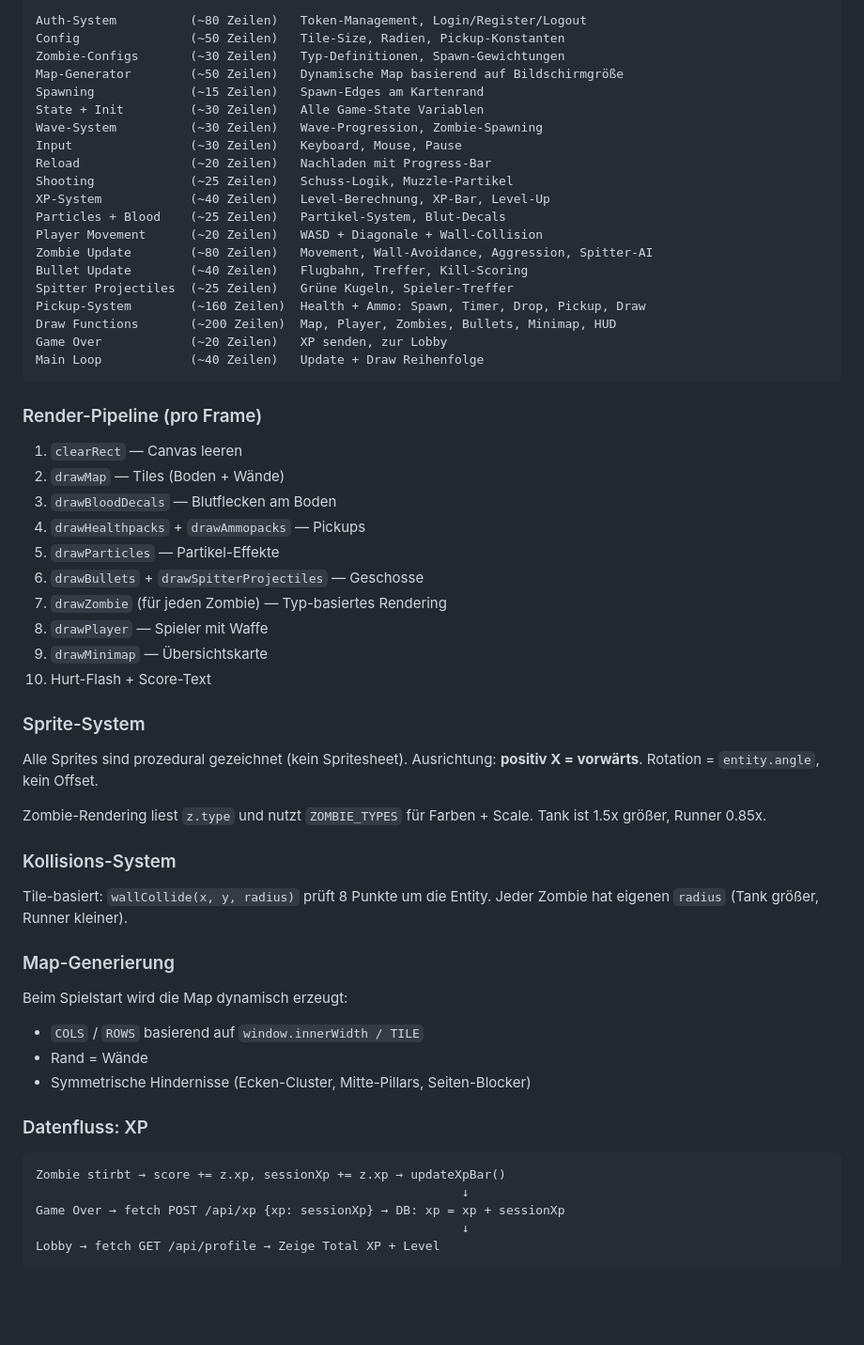
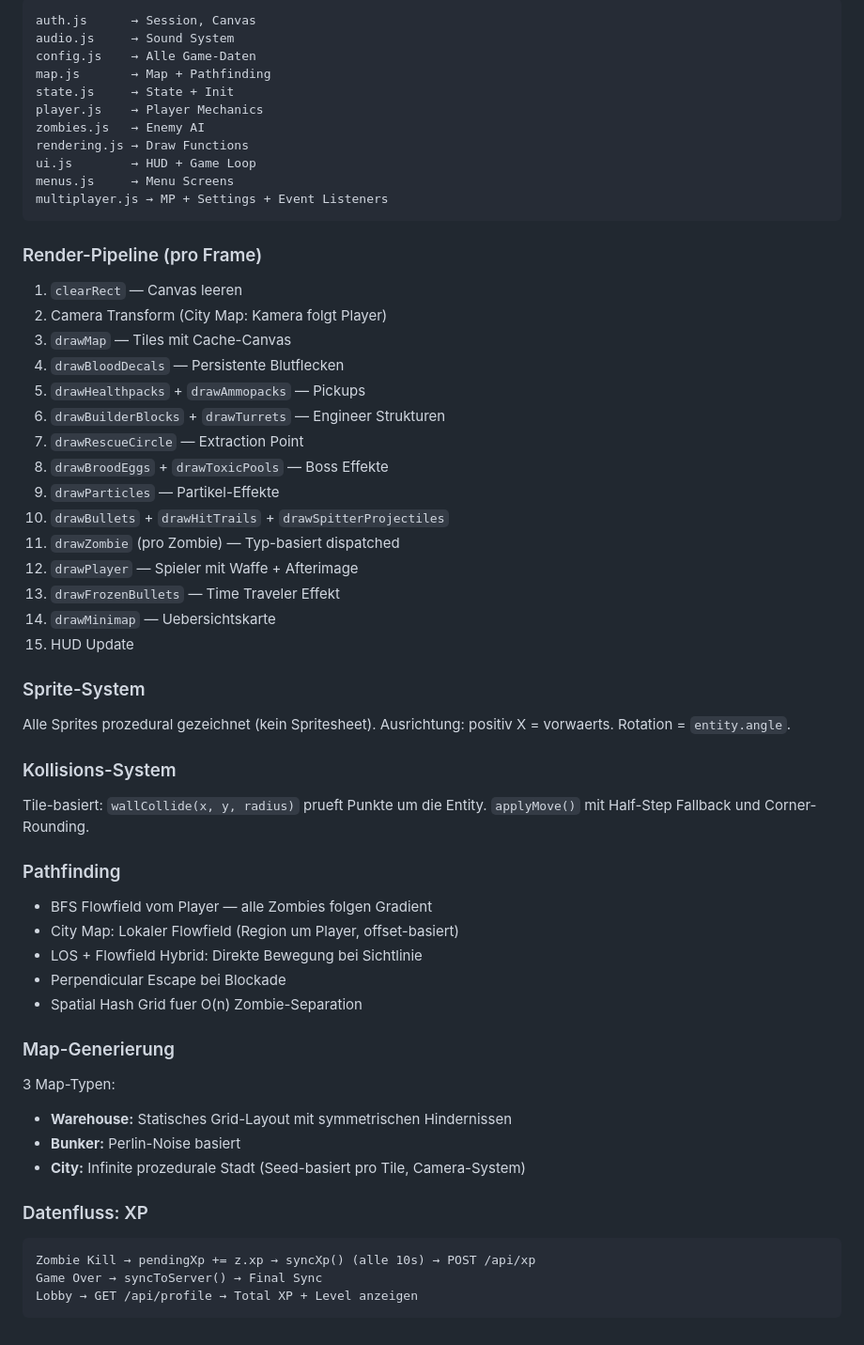
Before and after one commit to leminkozey/zombie-zone, a Markdown page: ARCHITECTURE.md, the part around one of its changes. Shown at 94% size. Drawn GitHub-style; blank space fills up the shorter version.

Commit message:
Update ARCHITECTURE.md to reflect modular file structure

````diff
--- a/ARCHITECTURE.md
+++ b/ARCHITECTURE.md
@@ -56,63 +75,63 @@ Alles in einer Datei — CSS, HTML, JS. Kein Build-Step, kein Bundler.
 
 ```
-Auth-System          (~80 Zeilen)   Token-Management, Login/Register/Logout
-Config               (~50 Zeilen)   Tile-Size, Radien, Pickup-Konstanten
-Zombie-Configs       (~30 Zeilen)   Typ-Definitionen, Spawn-Gewichtungen
-Map-Generator        (~50 Zeilen)   Dynamische Map basierend auf Bildschirmgröße
-Spawning             (~15 Zeilen)   Spawn-Edges am Kartenrand
-State + Init         (~30 Zeilen)   Alle Game-State Variablen
-Wave-System          (~30 Zeilen)   Wave-Progression, Zombie-Spawning
-Input                (~30 Zeilen)   Keyboard, Mouse, Pause
-Reload               (~20 Zeilen)   Nachladen mit Progress-Bar
-Shooting             (~25 Zeilen)   Schuss-Logik, Muzzle-Partikel
-XP-System            (~40 Zeilen)   Level-Berechnung, XP-Bar, Level-Up
-Particles + Blood    (~25 Zeilen)   Partikel-System, Blut-Decals
-Player Movement      (~20 Zeilen)   WASD + Diagonale + Wall-Collision
-Zombie Update        (~80 Zeilen)   Movement, Wall-Avoidance, Aggression, Spitter-AI
-Bullet Update        (~40 Zeilen)   Flugbahn, Treffer, Kill-Scoring
-Spitter Projectiles  (~25 Zeilen)   Grüne Kugeln, Spieler-Treffer
-Pickup-System        (~160 Zeilen)  Health + Ammo: Spawn, Timer, Drop, Pickup, Draw
-Draw Functions       (~200 Zeilen)  Map, Player, Zombies, Bullets, Minimap, HUD
-Game Over            (~20 Zeilen)   XP senden, zur Lobby
-Main Loop            (~40 Zeilen)   Update + Draw Reihenfolge
+auth.js      → Session, Canvas
+audio.js     → Sound System
+config.js    → Alle Game-Daten
+map.js       → Map + Pathfinding
+state.js     → State + Init
+player.js    → Player Mechanics
+zombies.js   → Enemy AI
+rendering.js → Draw Functions
+ui.js        → HUD + Game Loop
+menus.js     → Menu Screens
+multiplayer.js → MP + Settings + Event Listeners
 ```
 
 ### Render-Pipeline (pro Frame)
 
 1. `clearRect` — Canvas leeren
-2. `drawMap` — Tiles (Boden + Wände)
-3. `drawBloodDecals` — Blutflecken am Boden
-4. `drawHealthpacks` + `drawAmmopacks` — Pickups
-5. `drawParticles` — Partikel-Effekte
-6. `drawBullets` + `drawSpitterProjectiles` — Geschosse
-7. `drawZombie` (für jeden Zombie) — Typ-basiertes Rendering
-8. `drawPlayer` — Spieler mit Waffe
-9. `drawMinimap` — Übersichtskarte
-10. Hurt-Flash + Score-Text
+2. Camera Transform (City Map: Kamera folgt Player)
+3. `drawMap` — Tiles mit Cache-Canvas
+4. `drawBloodDecals` — Persistente Blutflecken
+5. `drawHealthpacks` + `drawAmmopacks` — Pickups
+6. `drawBuilderBlocks` + `drawTurrets` — Engineer Strukturen
+7. `drawRescueCircle` — Extraction Point
+8. `drawBroodEggs` + `drawToxicPools` — Boss Effekte
+9. `drawParticles` — Partikel-Effekte
+10. `drawBullets` + `drawHitTrails` + `drawSpitterProjectiles`
+11. `drawZombie` (pro Zombie) — Typ-basiert dispatched
+12. `drawPlayer` — Spieler mit Waffe + Afterimage
+13. `drawFrozenBullets` — Time Traveler Effekt
+14. `drawMinimap` — Uebersichtskarte
+15. HUD Update
 
 ### Sprite-System
 
-Alle Sprites sind prozedural gezeichnet (kein Spritesheet). Ausrichtung: **positiv X = vorwärts**. Rotation = `entity.angle`, kein Offset.
-
-Zombie-Rendering liest `z.type` und nutzt `ZOMBIE_TYPES` für Farben + Scale. Tank ist 1.5x größer, Runner 0.85x.
+Alle Sprites prozedural gezeichnet (kein Spritesheet). Ausrichtung: positiv X = vorwaerts. Rotation = `entity.angle`.
 
 ### Kollisions-System
 
-Tile-basiert: `wallCollide(x, y, radius)` prüft 8 Punkte um die Entity. Jeder Zombie hat eigenen `radius` (Tank größer, Runner kleiner).
+Tile-basiert: `wallCollide(x, y, radius)` prueft Punkte um die Entity. `applyMove()` mit Half-Step Fallback und Corner-Rounding.
+
+### Pathfinding
+
+- BFS Flowfield vom Player — alle Zombies folgen Gradient
+- City Map: Lokaler Flowfield (Region um Player, offset-basiert)
+- LOS + Flowfield Hybrid: Direkte Bewegung bei Sichtlinie
+- Perpendicular Escape bei Blockade
+- Spatial Hash Grid fuer O(n) Zombie-Separation
 
 ### Map-Generierung
 
-Beim Spielstart wird die Map dynamisch erzeugt:
-- `COLS` / `ROWS` basierend auf `window.innerWidth / TILE`
-- Rand = Wände
-- Symmetrische Hindernisse (Ecken-Cluster, Mitte-Pillars, Seiten-Blocker)
+3 Map-Typen:
+- **Warehouse:** Statisches Grid-Layout mit symmetrischen Hindernissen
+- **Bunker:** Perlin-Noise basiert
+- **City:** Infinite prozedurale Stadt (Seed-basiert pro Tile, Camera-System)
 
 ### Datenfluss: XP
 
 ```
-Zombie stirbt → score += z.xp, sessionXp += z.xp → updateXpBar()
-                                                          ↓
-Game Over → fetch POST /api/xp {xp: sessionXp} → DB: xp = xp + sessionXp
-                                                          ↓
-Lobby → fetch GET /api/profile → Zeige Total XP + Level
+Zombie Kill → pendingXp += z.xp → syncXp() (alle 10s) → POST /api/xp
+Game Over → syncToServer() → Final Sync
+Lobby → GET /api/profile → Total XP + Level anzeigen
 ```
````
Also changed, not shown: other parts of ARCHITECTURE.md (+44 -25 lines).
